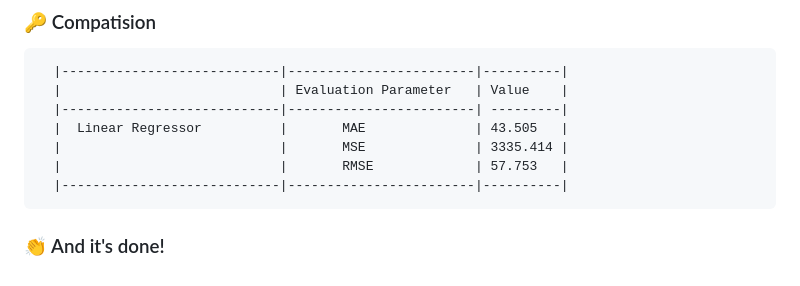
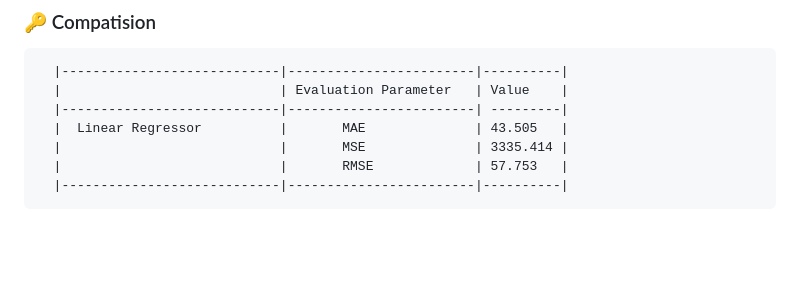
Before and after one commit to adityachaturvedii/Air-Quality-Index-prediction_with_deployment-main, a Markdown page: README.md, the part around the change. Drawn GitHub-style; blank space fills up the shorter version.

```diff
--- a/README.md
+++ b/README.md
@@ -124,6 +124,3 @@ Data Preprocessing of the raw data [Google Colab For EDA Vist, Here](https://git
       |                            |       MSE              | 3335.414 |
       |                            |       RMSE             | 57.753   |
       |----------------------------|------------------------|----------|
-
-
-### 👏 And it's done!
```
